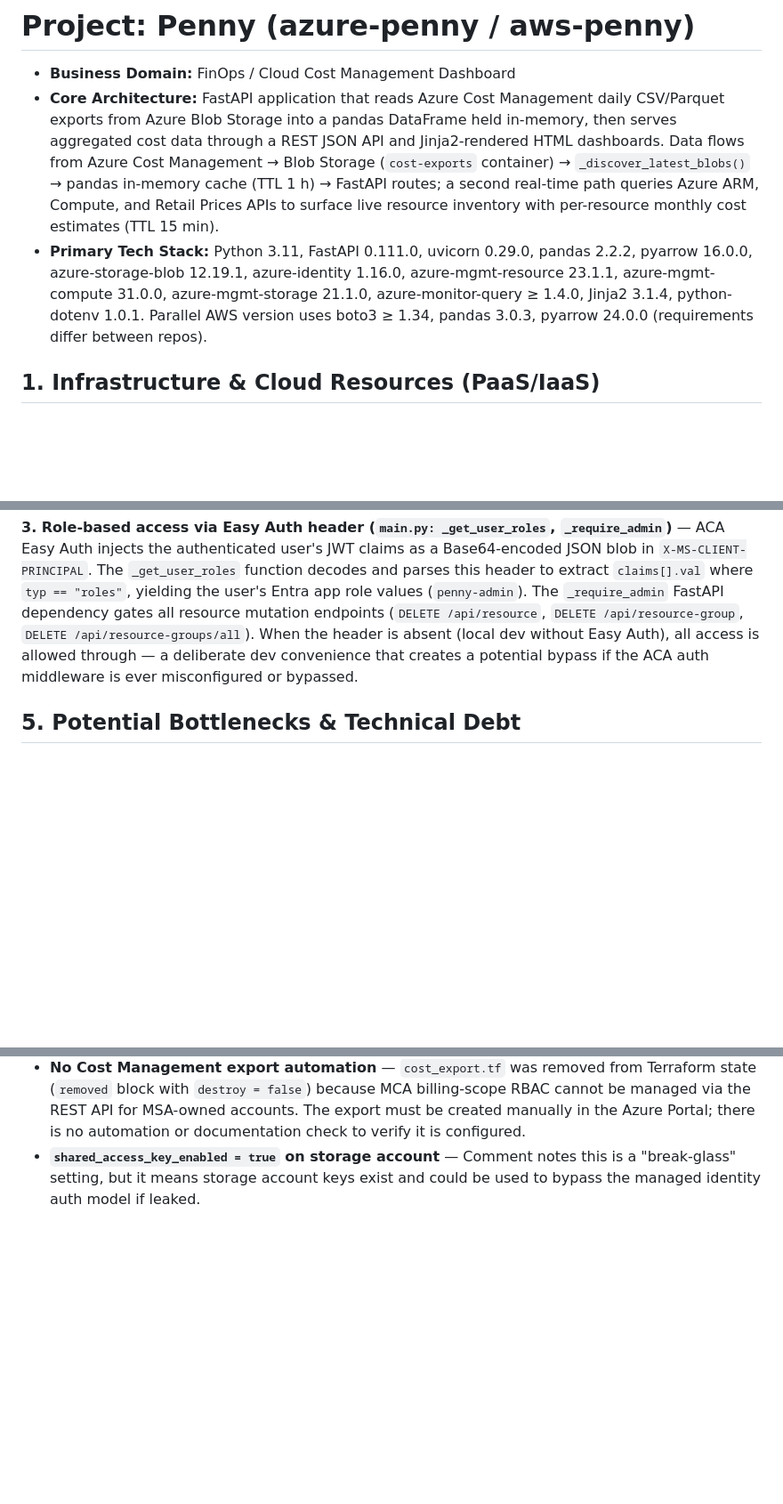
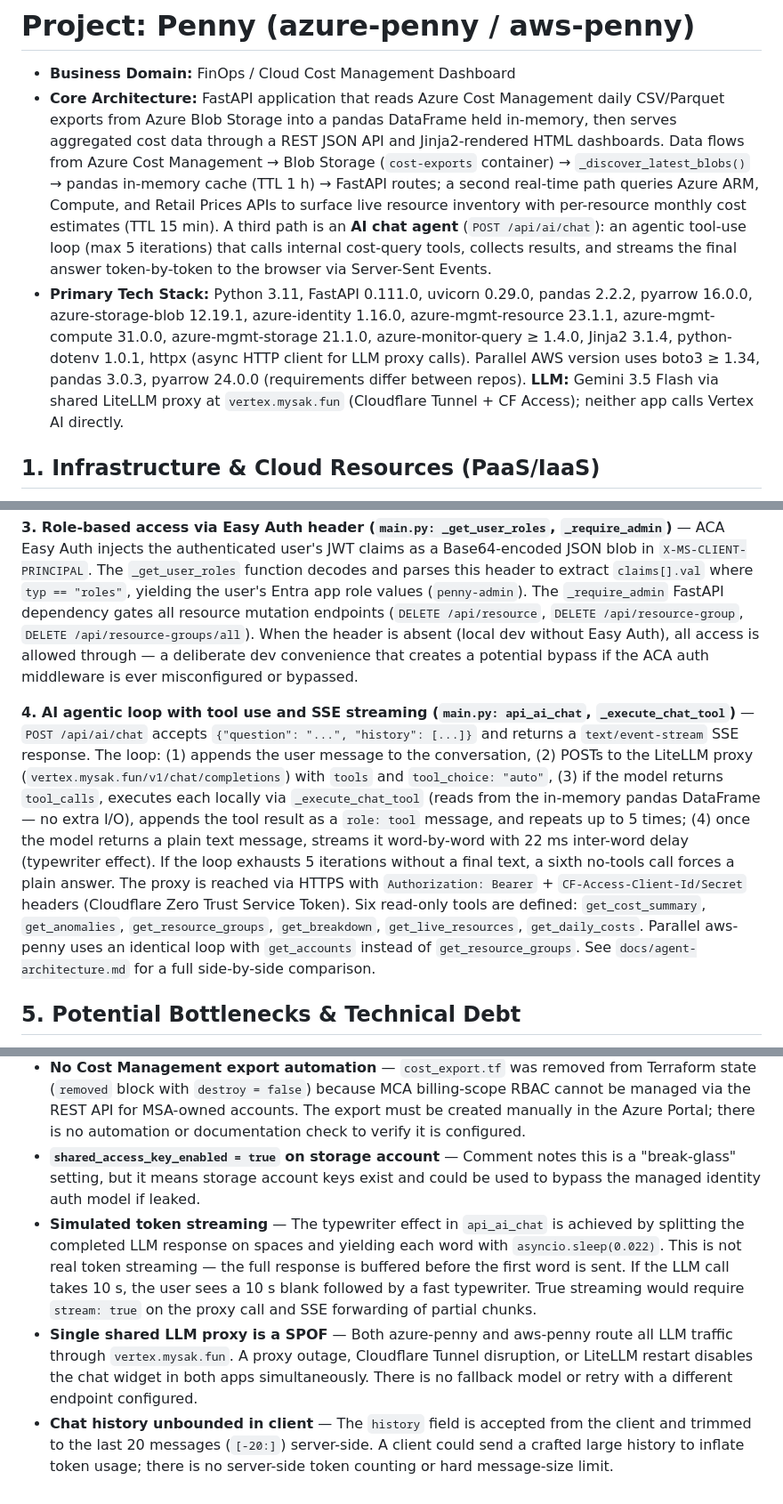
Before and after one commit to mysak7/azure-penny, a Markdown page: docs/hermes.md, 3 parts joined by grey strips. Shown at 89% size. Rendered like a GitHub page; blank space fills up the shorter version.

Commit message:
docs: add agent-architecture.md + update hermes.md with AI chat agent

```diff
--- a/docs/hermes.md
+++ b/docs/hermes.md
@@ -1,7 +1,7 @@
 # Project: Penny (azure-penny / aws-penny)
 - **Business Domain:** FinOps / Cloud Cost Management Dashboard
-- **Core Architecture:** FastAPI application that reads Azure Cost Management daily CSV/Parquet exports from Azure Blob Storage into a pandas DataFrame held in-memory, then serves aggregated cost data through a REST JSON API and Jinja2-rendered HTML dashboards. Data flows from Azure Cost Management → Blob Storage (`cost-exports` container) → `_discover_latest_blobs()` → pandas in-memory cache (TTL 1 h) → FastAPI routes; a second real-time path queries Azure ARM, Compute, and Retail Prices APIs to surface live resource inventory with per-resource monthly cost estimates (TTL 15 min).
-- **Primary Tech Stack:** Python 3.11, FastAPI 0.111.0, uvicorn 0.29.0, pandas 2.2.2, pyarrow 16.0.0, azure-storage-blob 12.19.1, azure-identity 1.16.0, azure-mgmt-resource 23.1.1, azure-mgmt-compute 31.0.0, azure-mgmt-storage 21.1.0, azure-monitor-query ≥ 1.4.0, Jinja2 3.1.4, python-dotenv 1.0.1. Parallel AWS version uses boto3 ≥ 1.34, pandas 3.0.3, pyarrow 24.0.0 (requirements differ between repos).
+- **Core Architecture:** FastAPI application that reads Azure Cost Management daily CSV/Parquet exports from Azure Blob Storage into a pandas DataFrame held in-memory, then serves aggregated cost data through a REST JSON API and Jinja2-rendered HTML dashboards. Data flows from Azure Cost Management → Blob Storage (`cost-exports` container) → `_discover_latest_blobs()` → pandas in-memory cache (TTL 1 h) → FastAPI routes; a second real-time path queries Azure ARM, Compute, and Retail Prices APIs to surface live resource inventory with per-resource monthly cost estimates (TTL 15 min). A third path is an **AI chat agent** (`POST /api/ai/chat`): an agentic tool-use loop (max 5 iterations) that calls internal cost-query tools, collects results, and streams the final answer token-by-token to the browser via Server-Sent Events.
+- **Primary Tech Stack:** Python 3.11, FastAPI 0.111.0, uvicorn 0.29.0, pandas 2.2.2, pyarrow 16.0.0, azure-storage-blob 12.19.1, azure-identity 1.16.0, azure-mgmt-resource 23.1.1, azure-mgmt-compute 31.0.0, azure-mgmt-storage 21.1.0, azure-monitor-query ≥ 1.4.0, Jinja2 3.1.4, python-dotenv 1.0.1, httpx (async HTTP client for LLM proxy calls). Parallel AWS version uses boto3 ≥ 1.34, pandas 3.0.3, pyarrow 24.0.0 (requirements differ between repos). **LLM:** Gemini 3.5 Flash via shared LiteLLM proxy at `vertex.mysak.fun` (Cloudflare Tunnel + CF Access); neither app calls Vertex AI directly.
 
 ## 1. Infrastructure & Cloud Resources (PaaS/IaaS)
 - **Cloud Provider:** Azure (primary, `azure-penny`) / AWS (parallel version, `aws-penny`)
@@ -31,6 +31,8 @@
 
 **3. Role-based access via Easy Auth header (`main.py: _get_user_roles`, `_require_admin`)** — ACA Easy Auth injects the authenticated user's JWT claims as a Base64-encoded JSON blob in `X-MS-CLIENT-PRINCIPAL`. The `_get_user_roles` function decodes and parses this header to extract `claims[].val` where `typ == "roles"`, yielding the user's Entra app role values (`penny-admin`). The `_require_admin` FastAPI dependency gates all resource mutation endpoints (`DELETE /api/resource`, `DELETE /api/resource-group`, `DELETE /api/resource-groups/all`). When the header is absent (local dev without Easy Auth), all access is allowed through — a deliberate dev convenience that creates a potential bypass if the ACA auth middleware is ever misconfigured or bypassed.
 
+**4. AI agentic loop with tool use and SSE streaming (`main.py: api_ai_chat`, `_execute_chat_tool`)** — `POST /api/ai/chat` accepts `{"question": "...", "history": [...]}` and returns a `text/event-stream` SSE response. The loop: (1) appends the user message to the conversation, (2) POSTs to the LiteLLM proxy (`vertex.mysak.fun/v1/chat/completions`) with `tools` and `tool_choice: "auto"`, (3) if the model returns `tool_calls`, executes each locally via `_execute_chat_tool` (reads from the in-memory pandas DataFrame — no extra I/O), appends the tool result as a `role: tool` message, and repeats up to 5 times; (4) once the model returns a plain text message, streams it word-by-word with 22 ms inter-word delay (typewriter effect). If the loop exhausts 5 iterations without a final text, a sixth no-tools call forces a plain answer. The proxy is reached via HTTPS with `Authorization: Bearer` + `CF-Access-Client-Id/Secret` headers (Cloudflare Zero Trust Service Token). Six read-only tools are defined: `get_cost_summary`, `get_anomalies`, `get_resource_groups`, `get_breakdown`, `get_live_resources`, `get_daily_costs`. Parallel aws-penny uses an identical loop with `get_accounts` instead of `get_resource_groups`. See `docs/agent-architecture.md` for a full side-by-side comparison.
+
 ## 5. Potential Bottlenecks & Technical Debt
 
 - **Single-replica, no HA** — `max_replicas = 1` is hardcoded; there is no horizontal scaling or blue/green strategy. Any ACA revision deployment causes a brief cold-start gap. The `min_replicas = 0` (scale-to-zero) option adds up to ~30 s cold-start latency on first request after idle, which includes downloading the ~500 MB Python image layer.
@@ -41,3 +43,6 @@
 - **`always_on = true` default** — The variable default keeps one replica running at all times (saves cold start, costs ~$30-35/month on ACA consumption). The cost dashboard ironically incurs unnecessary cost if usage is low.
 - **No Cost Management export automation** — `cost_export.tf` was removed from Terraform state (`removed` block with `destroy = false`) because MCA billing-scope RBAC cannot be managed via the REST API for MSA-owned accounts. The export must be created manually in the Azure Portal; there is no automation or documentation check to verify it is configured.
 - **`shared_access_key_enabled = true` on storage account** — Comment notes this is a "break-glass" setting, but it means storage account keys exist and could be used to bypass the managed identity auth model if leaked.
+- **Simulated token streaming** — The typewriter effect in `api_ai_chat` is achieved by splitting the completed LLM response on spaces and yielding each word with `asyncio.sleep(0.022)`. This is not real token streaming — the full response is buffered before the first word is sent. If the LLM call takes 10 s, the user sees a 10 s blank followed by a fast typewriter. True streaming would require `stream: true` on the proxy call and SSE forwarding of partial chunks.
+- **Single shared LLM proxy is a SPOF** — Both azure-penny and aws-penny route all LLM traffic through `vertex.mysak.fun`. A proxy outage, Cloudflare Tunnel disruption, or LiteLLM restart disables the chat widget in both apps simultaneously. There is no fallback model or retry with a different endpoint configured.
+- **Chat history unbounded in client** — The `history` field is accepted from the client and trimmed to the last 20 messages (`[-20:]`) server-side. A client could send a crafted large history to inflate token usage; there is no server-side token counting or hard message-size limit.
```
Also changed, not shown: docs/agent-architecture.md (added, +227 -0 lines).
